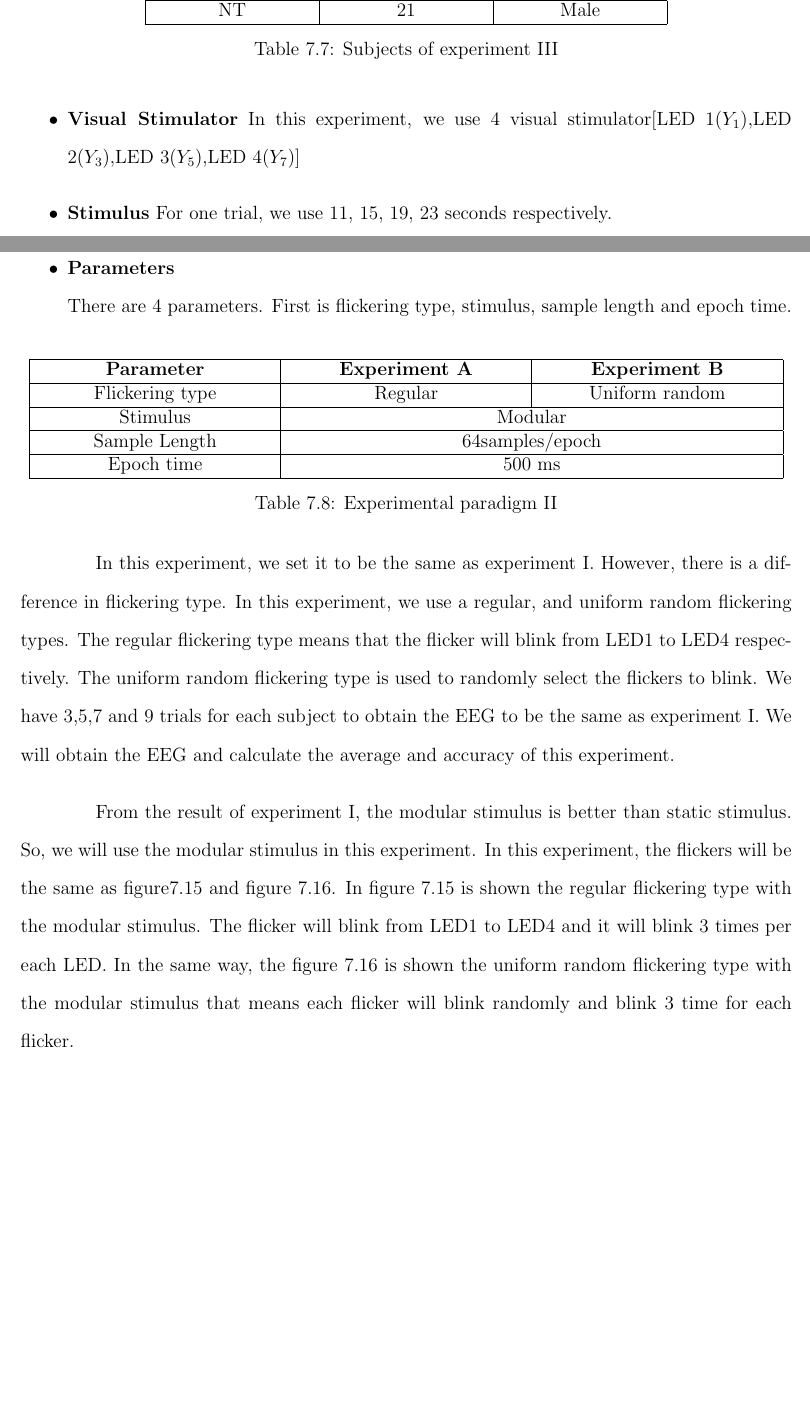
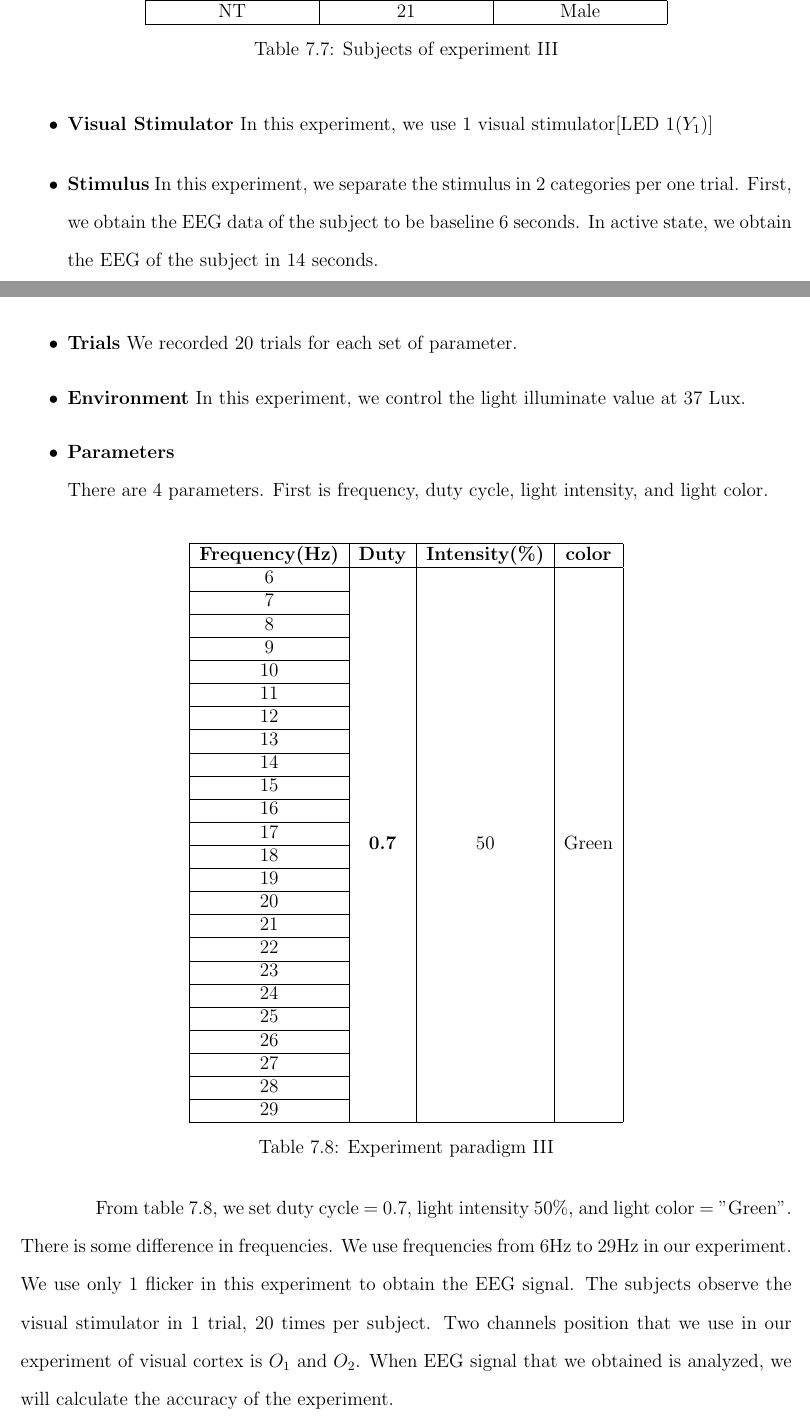
Before and after one commit to ioscarhunter/paper4, a LaTeX thesis (thesis.tex, which reads chapter7/experiment.tex): two parts of pages 88 and 89 of 95 before the commit and two parts of pages 88 and 89 of 94 after it, joined at a grey line, cut so that both start at the same text, the shorter picture padded with empty space. Compiled offline with pdfLaTeX.

Commit message:
Update on Overleaf.

```diff
--- a/chapter7/experiment.tex
+++ b/chapter7/experiment.tex
@@ -380,39 +380,55 @@ In this experiment, we use 4 subjects. There are SS,OK,WP and NT that is the nic
 \end{table}
 
 \item{\textbf{Visual Stimulator}}
-In this experiment, we use 4 visual stimulator[LED 1($Y_1$),LED 2($Y_3$),LED 3($Y_5$),LED 4($Y_7$)]
+In this experiment, we use 1 visual stimulator[LED 1($Y_1$)]
 \item{\textbf{Stimulus}}
-For one trial, we use 11, 15, 19, 23 seconds respectively.
+In this experiment, we separate the stimulus in 2 categories per one trial.
+First, we obtain the EEG data of the subject to be baseline 6 seconds.
+In active state, we obtain the EEG of the subject in 14 seconds.
 \item{\textbf{Trials}}
-We recorded 3, 5, 7, 9 times for each set of parameter.
+We recorded 20 trials for each set of parameter.
 \item{\textbf{Environment}}
 In this experiment, we control the light illuminate value at 37 Lux.
-	\item{\textbf{Parameters}}\\
-There are 4 parameters. First is flickering type, stimulus, sample length and epoch time.
+\item{\textbf{Parameters}}\\
+There are 4 parameters. First is frequency, duty cycle, light intensity, and light color.
 \end{itemize}
-
 
 \begin{table}[ht]
 \centering
-\begin{tabular}{| P{.3\linewidth} | P{.3\linewidth} | P{.3\linewidth} |}
-
-			\hline
-			\textbf{Parameter} & \textbf{Experiment A}  & \textbf{Experiment B}\\
-			\hline
-			Flickering type & Regular & Uniform random   \\
-			\hline
-			Stimulus & \multicolumn{2}{c}{Modular} \vline\\
-			\hline
-			Sample Length & \multicolumn{2}{c}{64samples/epoch} \vline\\
-			\hline
-			Epoch time & \multicolumn{2}{c}{500 ms} \vline\\
-			\hline
-		\end{tabular}
-\caption{Experimental paradigm II}
-\label{table:paradigm2}
+\begin{tabular}{| c | c | c | c |}
+	\hline
+    \textbf{Frequency(Hz)}&\textbf{Duty}&\textbf{Intensity(\%)}&\textbf{color}\\
+    \hline
+    6&\multirow{24}{*}{\textbf{0.7}}&
+    \multirow{24}{*}{50}&
+    \multirow{24}{*}{Green}\\
+    \cline{1-1}
+    7&&&\\\cline{1-1}
+    8&&&\\ \cline{1-1}
+    9&&&\\ \cline{1-1}
+    10&&&\\ \cline{1-1}
+    11&&&\\ \cline{1-1}
+    12&&&\\ \cline{1-1}
+    13&&&\\\cline{1-1}
+    14&&&\\ \cline{1-1}
+    15&&&\\ \cline{1-1}
+    16&&&\\ \cline{1-1}
+    17&&&\\ \cline{1-1}
+    18&&&\\ \cline{1-1}
+    19&&&\\ \cline{1-1}
+    20&&&\\ \cline{1-1}
+    21&&&\\ \cline{1-1}
+    22&&&\\ \cline{1-1}
+    23&&&\\ \cline{1-1}
+    24&&&\\ \cline{1-1}
+    25&&&\\ \cline{1-1}
+    26&&&\\ \cline{1-1}
+    27&&&\\ \cline{1-1}
+    28&&&\\ \cline{1-1}
+    29&&&\\
+    \hline
+	\end{tabular}
+\caption{Experiment paradigm III}
+\label{table:paradigm_3}
 \end{table}
 
-In this experiment, we set it to be the same as experiment I. However, there is a difference in flickering type. In this experiment, we use a regular, and uniform random flickering types. The regular flickering type means that the flicker will blink from LED1 to LED4 respectively. The uniform random flickering type is used to randomly select the flickers to blink. We have 3,5,7 and 9 trials for each subject to obtain the EEG to be the same as experiment I. We will obtain the EEG and calculate the average and accuracy of this experiment.
-
-From the result of experiment I, the modular stimulus is better than static stimulus. So, we will use the modular stimulus in this experiment. In this experiment, the flickers will be the same as figure\ref{fig:mod_reg} and figure \ref{fig:mod_uni}.
-In figure \ref{fig:mod_reg} is shown the regular flickering type with the modular stimulus. The flicker will blink from LED1 to LED4 and it will blink 3 times per each LED. In the same way, the figure \ref{fig:mod_uni} is shown the uniform random flickering type with the modular stimulus that means each flicker will blink randomly and blink 3 time for each flicker.
@@ -431,5 +435,4 @@ In figure \ref{fig:mod_reg} is shown the regular flickering type with the modula
-    \label{fig:mod_uni}
-\end{figure}
+From table \ref{table:paradigm_3}, we set duty cycle = 0.7, light intensity 50\%, and light color = "Green". There is some difference in frequencies. We use frequencies from 6Hz to 29Hz in our experiment. We use only 1 flicker in this experiment to obtain the EEG signal. The subjects observe the visual stimulator in 1 trial, 20 times per subject. Two channels position that we use in our experiment of visual cortex is $O_1$ and $O_2$. When EEG signal that we obtained is analyzed, we will calculate the accuracy of the experiment.
 
 \newpage
 \subsection{Experiment result II}
```
Also changed, not shown: chapter3/background.tex (+3 -2 lines), chapter7/experiment.tex (14 more changed lines).
